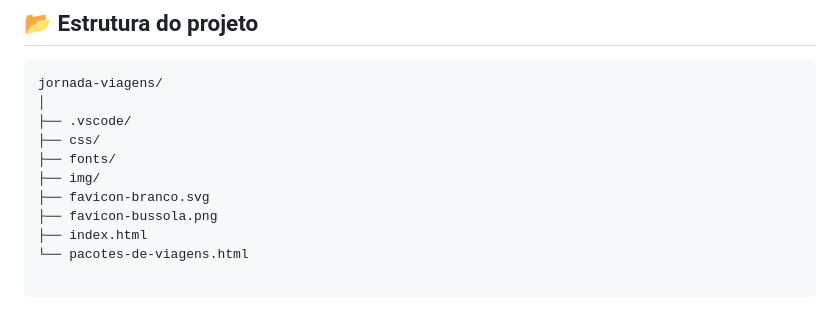
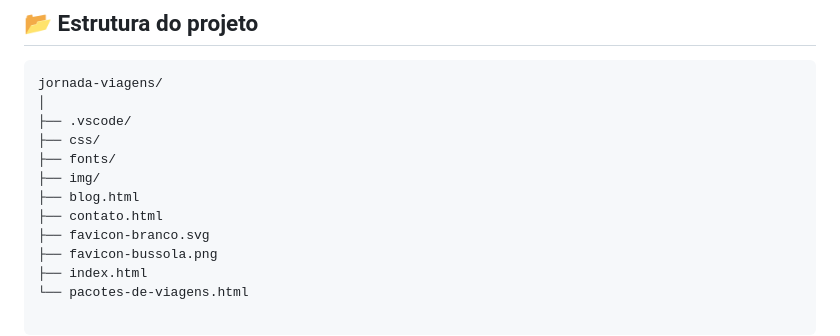
Before and after one commit to Kaleo-A-M/jornada-viagens, a Markdown page: README.md, the part around the change. Rendered like a GitHub page; blank space fills up the shorter version.

Commit message:
Add blog.html and contato.html to project structure

```diff
--- a/README.md
+++ b/README.md
@@ -140,6 +140,8 @@ jornada-viagens/
 ├── css/
 ├── fonts/
 ├── img/
+├── blog.html
+├── contato.html
 ├── favicon-branco.svg
 ├── favicon-bussola.png
 ├── index.html
```
